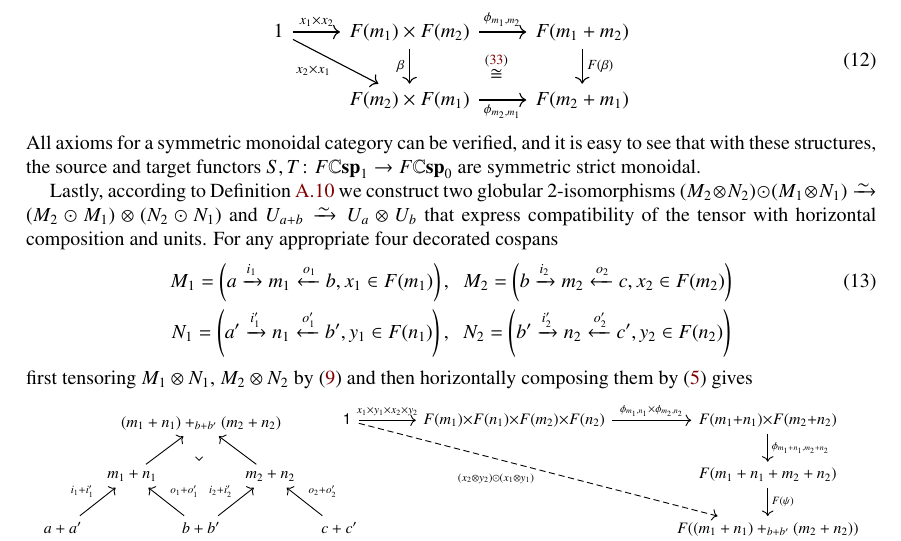
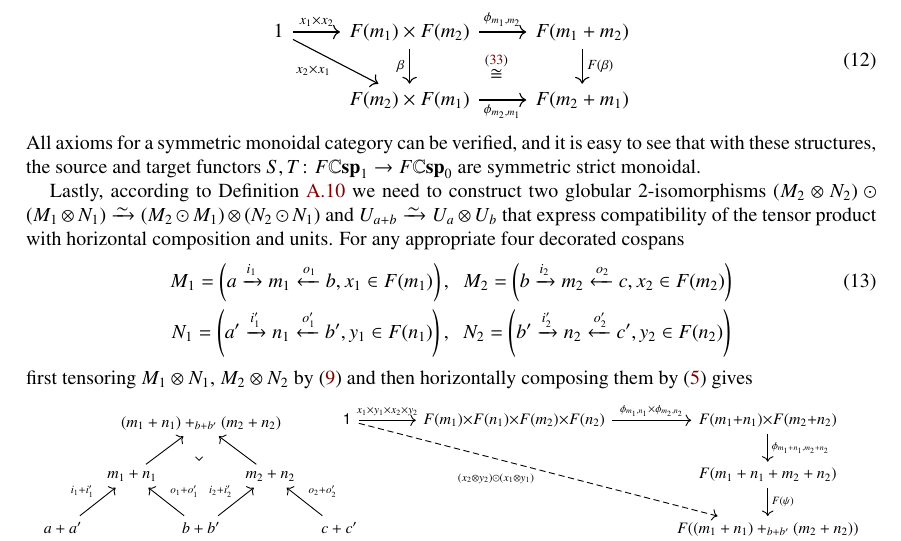
Before and after one commit to kenny331/Equivalence_of_Frameworks, a LaTeX paper (cospans.tex): part of page 7 of 32, cut so that both start at the same text. Compiled offline with pdfLaTeX.

Commit message:
tweaked comments about \cref{defn:monoidal_double_category} in Theorem 2.2

```diff
--- a/cospans.tex
+++ b/cospans.tex
@@ -632,7 +632,7 @@ together with the decoration isomorphism
 All axioms for a symmetric monoidal category can be verified, %see \cite[Theorem 4.1.3]{CourserThesis},
 and it is easy to see that with these structures, the source and target functors $S,T\colon F\lCsp_1\to F\lCsp_0$ are symmetric strict monoidal.
 
-Lastly, according to \cref{defn:monoidal_double_category} we construct two globular 2-isomorphisms $(M_2 \otimes N_2)\odot (M_1 \otimes N_1) \simrightarrow(M_2\odot M_1) \otimes (N_2\odot N_1)$ and $U_{a + b} \simrightarrow U_a \otimes U_b$ that express compatibility of the tensor with horizontal composition and units. For any appropriate four decorated cospans
+Lastly, according to \cref{defn:monoidal_double_category} we need to construct two globular 2-isomorphisms $(M_2 \otimes N_2)\odot (M_1 \otimes N_1) \simrightarrow(M_2\odot M_1) \otimes (N_2\odot N_1)$ and $U_{a + b} \simrightarrow U_a \otimes U_b$ that express compatibility of the tensor product with horizontal composition and units. For any appropriate four decorated cospans
 \begin{gather}\label{eq:4deccospans}
 M_1=\left(a\xrightarrow{i_1}m_1\xleftarrow{o_1}b,x_1\in F(m_1)\right),\;\; M_2=\left(b\xrightarrow{i_2}m_2\xleftarrow{o_2}c,x_2\in F(m_2)\right) \\
 N_1=\left(a'\xrightarrow{i'_1}n_1\xleftarrow{o'_1}b',y_1\in F(n_1)\right),\;\; N_2=\left(b'\xrightarrow{i'_2}n_2\xleftarrow{o'_2}c',y_2\in F(n_2)\right)\nonumber
```
Also changed, not shown: cospans.tex (2 more changed lines).
